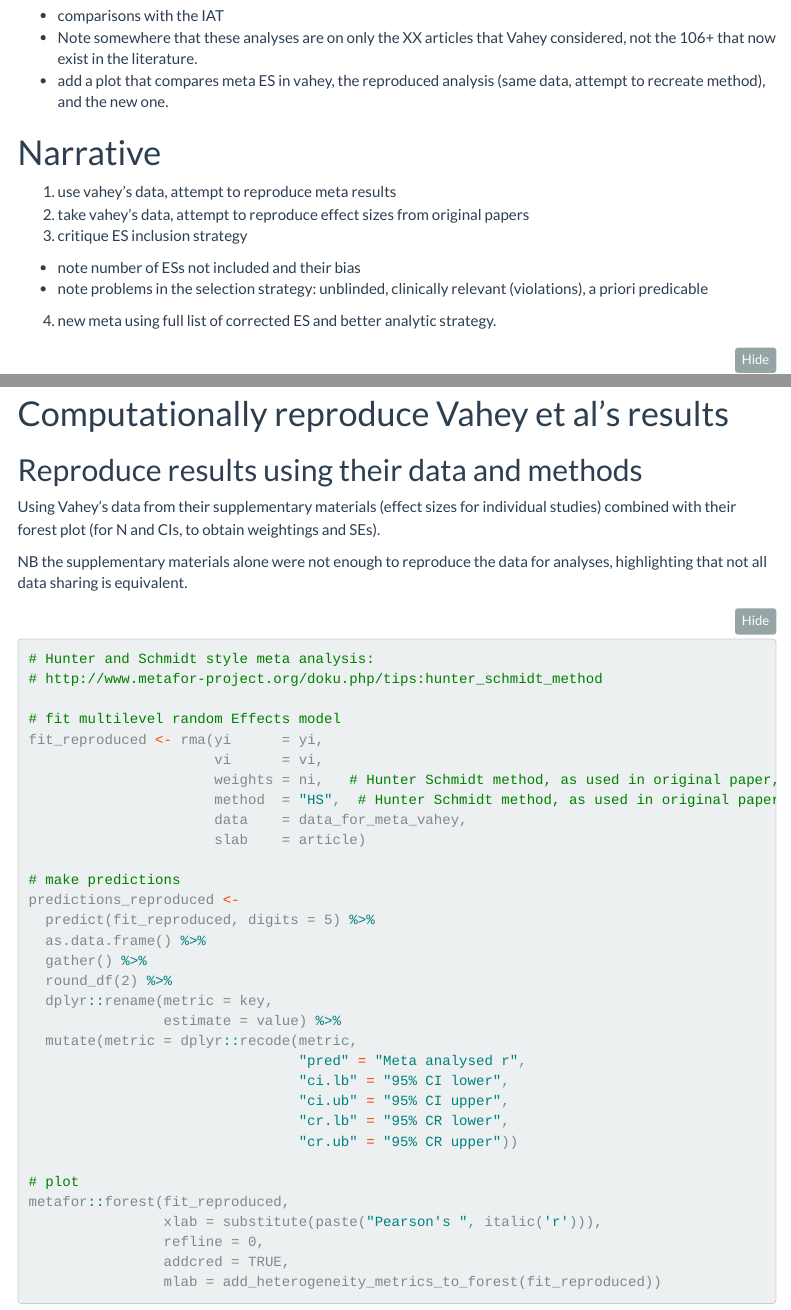
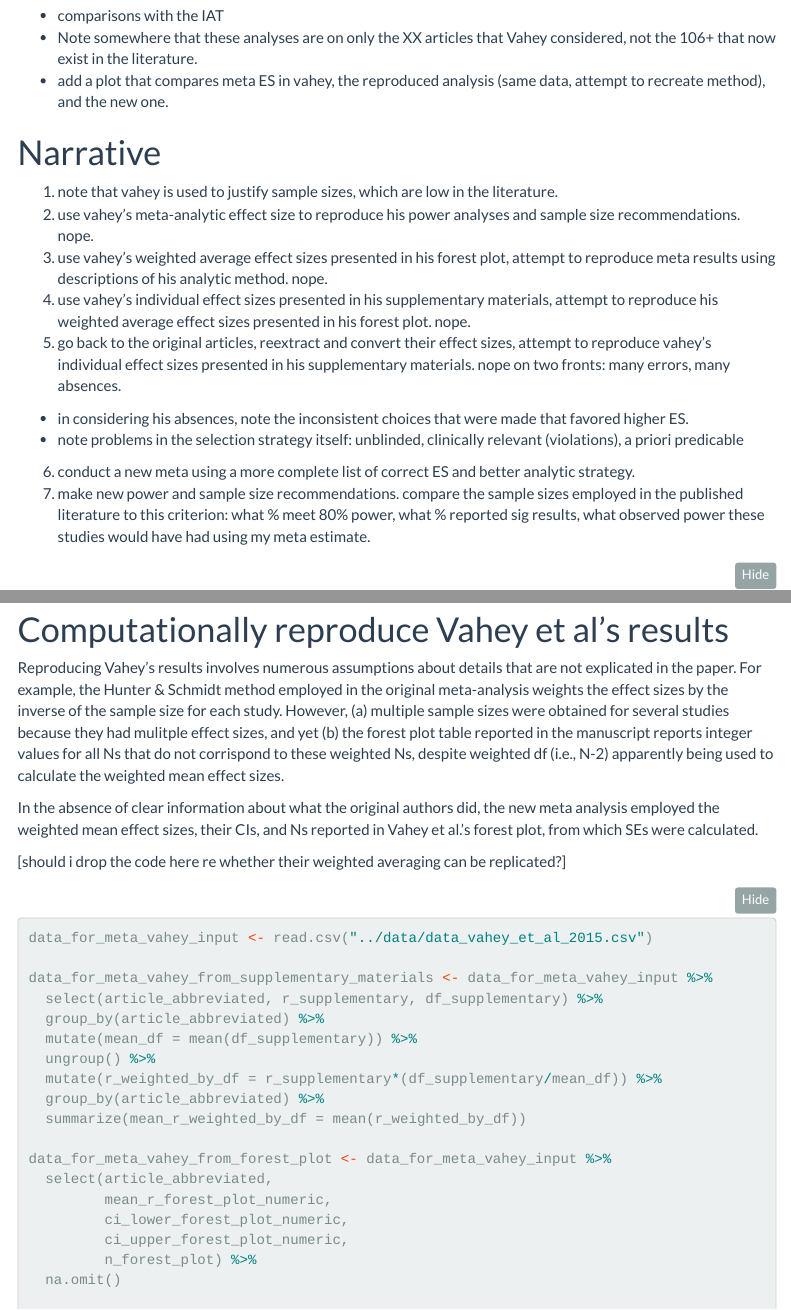
Before and after one commit to ianhussey/verification_vahey_et_al_2015, an R Markdown document (analyses/analyses.Rmd): the page in a window 1100 px wide, from 190 px down, and a second part further down, joined at a grey line. Rendered offline with R 4.5, knitr and Pandoc, with nearby package versions; folded parts are opened; some code elsewhere in the file could not run offline; menus at the side of the page are left out.

Commit message:
Update analyses.Rmd

````diff
--- a/analyses/analyses.Rmd
+++ b/analyses/analyses.Rmd
@@ -19,12 +19,15 @@ output:
 
 # Narrative
 
-1. use vahey's data, attempt to reproduce meta results
-2. take vahey's data, attempt to reproduce effect sizes from original papers
-3. critique ES inclusion strategy
-  - note number of ESs not included and their bias
-  - note problems in the selection strategy: unblinded, clinically relevant (violations), a priori predicable
-4. new meta using full list of corrected ES and better analytic strategy.
+1. note that vahey is used to justify sample sizes, which are low in the literature.
+2. use vahey's meta-analytic effect size to reproduce his power analyses and sample size recommendations. nope.
+3. use vahey's weighted average effect sizes presented in his forest plot, attempt to reproduce meta results using descriptions of his analytic method. nope.
+4. use vahey's individual effect sizes presented in his supplementary materials, attempt to reproduce his weighted average effect sizes presented in his forest plot. nope.
+5. go back to the original articles, reextract and convert their effect sizes, attempt to reproduce vahey's individual effect sizes presented in his supplementary materials. nope on two fronts: many errors, many absences.
+  - in considering his absences, note the inconsistent choices that were made that favored higher ES.
+  - note problems in the selection strategy itself: unblinded, clinically relevant (violations), a priori predicable
+6. conduct a new meta using a more complete list of correct ES and better analytic strategy.
+7. make new power and sample size recommendations. compare the sample sizes employed in the published literature to this criterion: what % meet 80% power, what % reported sig results, what observed power these studies would have had using my meta estimate.
 
 ```{r, include=FALSE}
 
@@ -66,8 +69,18 @@ add_heterogeneity_metrics_to_forest <- function(fit) {
 # notation off
 options(scipen = 999)
 
-# get data
-## vahey supplementary data
+```
+
+# Computationally reproduce Vahey et al's results
+
+Reproducing Vahey's results involves numerous assumptions about details that are not explicated in the paper. For example, the Hunter & Schmidt method employed in the original meta-analysis weights the effect sizes by the inverse of the sample size for each study. However, (a) multiple sample sizes were obtained for several studies because they had mulitple effect sizes, and yet (b) the forest plot table reported in the manuscript reports integer values for all Ns that do not corrispond to these weighted Ns, despite weighted df (i.e., N-2) apparently being used to calculate the weighted mean effect sizes.
+
+In the absence of clear information about what the original authors did, the new meta analysis employed the weighted mean effect sizes, their CIs, and Ns reported in Vahey et al.'s forest plot, from which SEs were calculated.
+
+[should i drop the code here re whether their weighted averaging can be replicated?]
+
+```{r}
+
 data_for_meta_vahey_input <- read.csv("../data/data_vahey_et_al_2015.csv")
 
 data_for_meta_vahey_from_supplementary_materials <- data_for_meta_vahey_input %>%
@@ -93,15 +111,7 @@ data_for_meta_vahey <-
          ni = n_forest_plot) %>%
   rename(article = article_abbreviated)
 
-## reextracted effect sizes
-data_for_meta_reextracted <- read.csv("../data/data_reextracted_and_annotated.csv") %>%
-  rowwise() %>%
-  mutate(clinically_relevant_criterion_both_raters = as.logical(min(c(clinically_relevant_criterion_rater_1, clinically_relevant_criterion_rater_2)))) %>%
-  ungroup()
-
 ```
-
-# Computationally reproduce Vahey et al's results
 
 ## Reproduce results using their data and methods
 
````
Also changed, not shown: analyses/analyses.Rmd (19 more changed lines).
